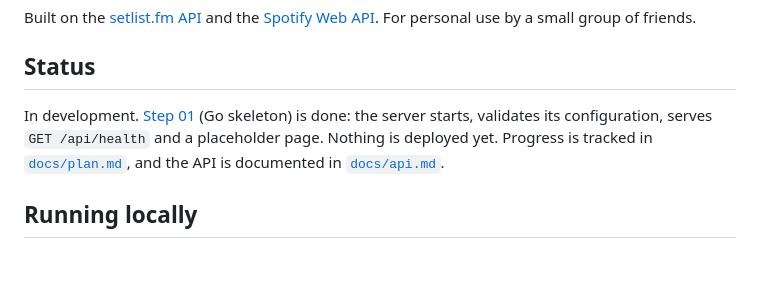
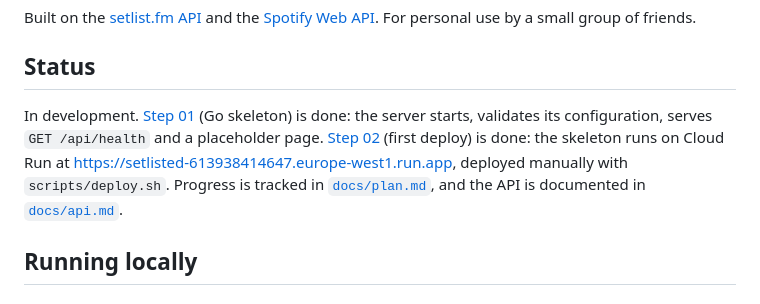
Before and after one commit to hmarp/setlisted, a Markdown page: README.md, the part around the change. GitHub-like rendering; blank space fills up the shorter version.

Commit message:
Step 02: handoff, mark step done, README status
Co-Authored-By: Claude Opus 5.5 <noreply@anthropic.com>

```diff
--- a/README.md
+++ b/README.md
@@ -6,7 +6,7 @@ Built on the [setlist.fm API](https://api.setlist.fm/docs/1.0/index.html) and th
 
 ## Status
 
-In development. [Step 01](docs/plan/01-go-skeleton/handoff.md) (Go skeleton) is done: the server starts, validates its configuration, serves `GET /api/health` and a placeholder page. Nothing is deployed yet. Progress is tracked in [`docs/plan.md`](docs/plan.md), and the API is documented in [`docs/api.md`](docs/api.md).
+In development. [Step 01](docs/plan/01-go-skeleton/handoff.md) (Go skeleton) is done: the server starts, validates its configuration, serves `GET /api/health` and a placeholder page. [Step 02](docs/plan/02-first-deploy/handoff.md) (first deploy) is done: the skeleton runs on Cloud Run at <https://setlisted-613938414647.europe-west1.run.app>, deployed manually with `scripts/deploy.sh`. Progress is tracked in [`docs/plan.md`](docs/plan.md), and the API is documented in [`docs/api.md`](docs/api.md).
 
 ## Running locally
 
```
Also changed, not shown: docs/plan.md (+1 -1 lines), 1 other file.
